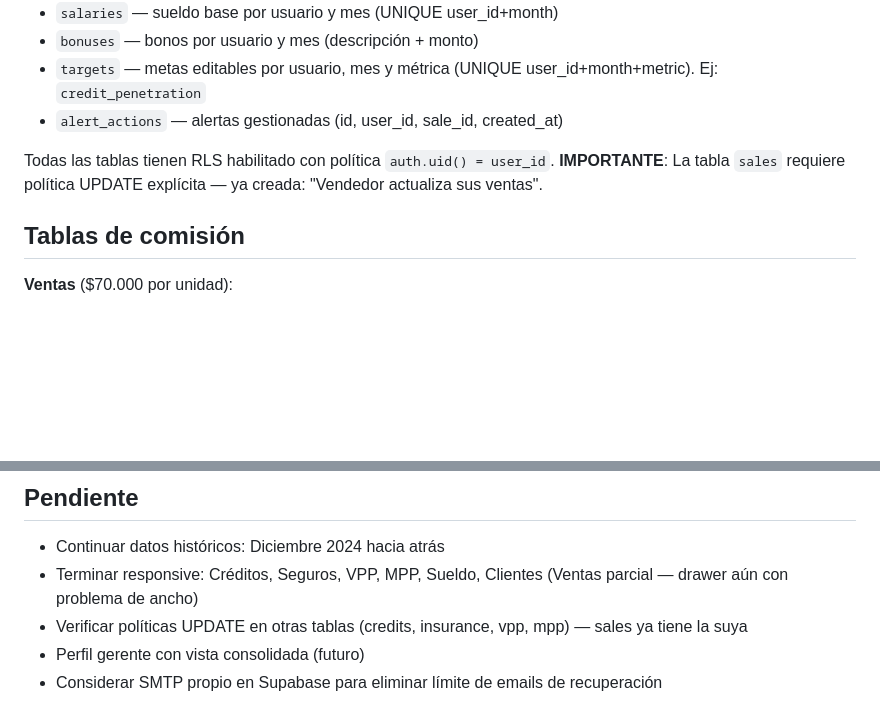
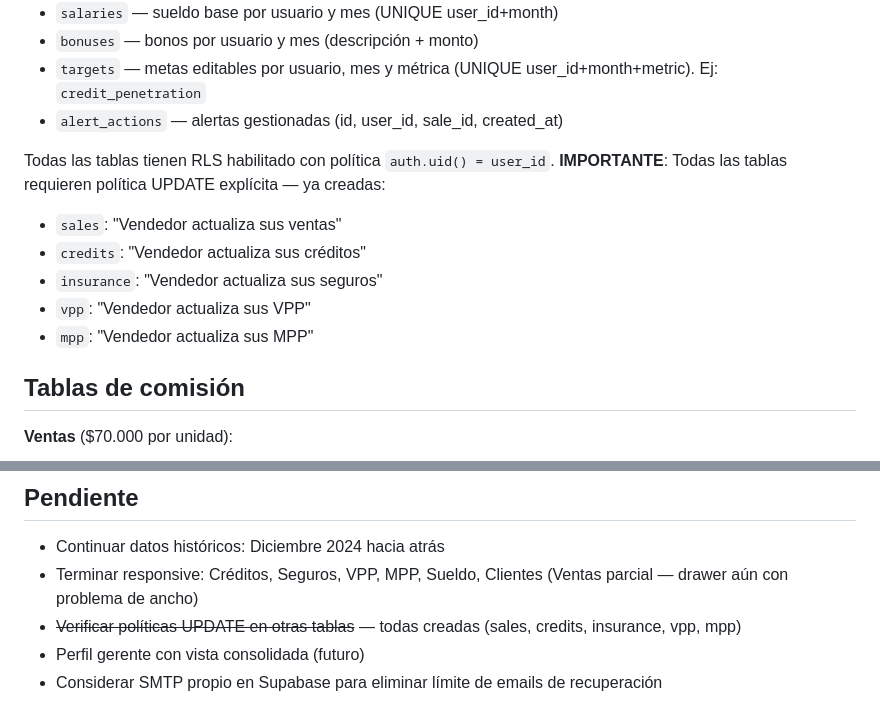
Before and after one commit to Malgnio/AutoGestionPro, a Markdown page: CLAUDE.md, 2 parts joined by grey strips. Rendered like a GitHub page; blank space fills up the shorter version.

Commit message:
docs: document UPDATE RLS policies for all tables (credits, insurance, vpp, mpp)
Co-Authored-By: Claude Sonnet 4.6 <noreply@anthropic.com>

```diff
--- a/CLAUDE.md
+++ b/CLAUDE.md
@@ -71,7 +71,12 @@ hooks/useAuth.ts
 - `alert_actions` — alertas gestionadas (id, user_id, sale_id, created_at)
 
 Todas las tablas tienen RLS habilitado con política `auth.uid() = user_id`.
-**IMPORTANTE**: La tabla `sales` requiere política UPDATE explícita — ya creada: "Vendedor actualiza sus ventas".
+**IMPORTANTE**: Todas las tablas requieren política UPDATE explícita — ya creadas:
+- `sales`: "Vendedor actualiza sus ventas"
+- `credits`: "Vendedor actualiza sus créditos"
+- `insurance`: "Vendedor actualiza sus seguros"
+- `vpp`: "Vendedor actualiza sus VPP"
+- `mpp`: "Vendedor actualiza sus MPP"
 
 ## Tablas de comisión
 **Ventas** ($70.000 por unidad):
@@ -238,6 +243,6 @@ transition: 'transform 0.3s ease'
 ## Pendiente
 - Continuar datos históricos: Diciembre 2024 hacia atrás
 - Terminar responsive: Créditos, Seguros, VPP, MPP, Sueldo, Clientes (Ventas parcial — drawer aún con problema de ancho)
-- Verificar políticas UPDATE en otras tablas (credits, insurance, vpp, mpp) — sales ya tiene la suya
+- ~~Verificar políticas UPDATE en otras tablas~~ — todas creadas (sales, credits, insurance, vpp, mpp)
 - Perfil gerente con vista consolidada (futuro)
 - Considerar SMTP propio en Supabase para eliminar límite de emails de recuperación
```
